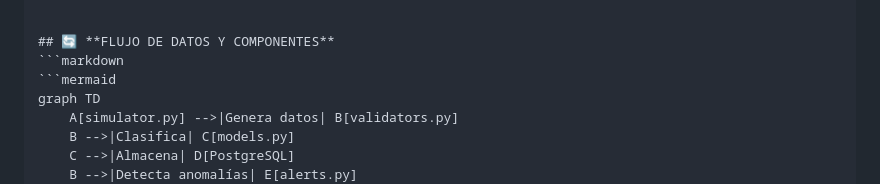
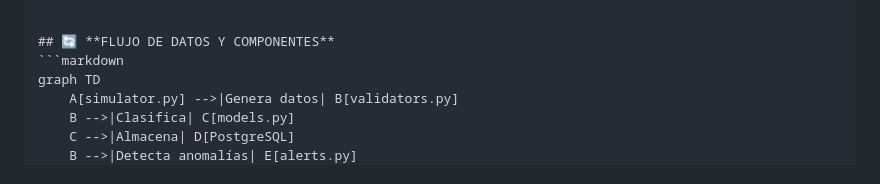
Before and after one commit to JMoneda/Prueba_Erco, a Markdown page: README.md, the part around the change. GitHub-like rendering.

Commit message:
Se actualiza README

````diff
--- a/README.md
+++ b/README.md
@@ -215,7 +215,6 @@ Funcionalidades: 100% de requerimientos cumplidos
 
 ## 🔄 **FLUJO DE DATOS Y COMPONENTES**
 ```markdown
-```mermaid
 graph TD
     A[simulator.py] -->|Genera datos| B[validators.py]
     B -->|Clasifica| C[models.py]
````
